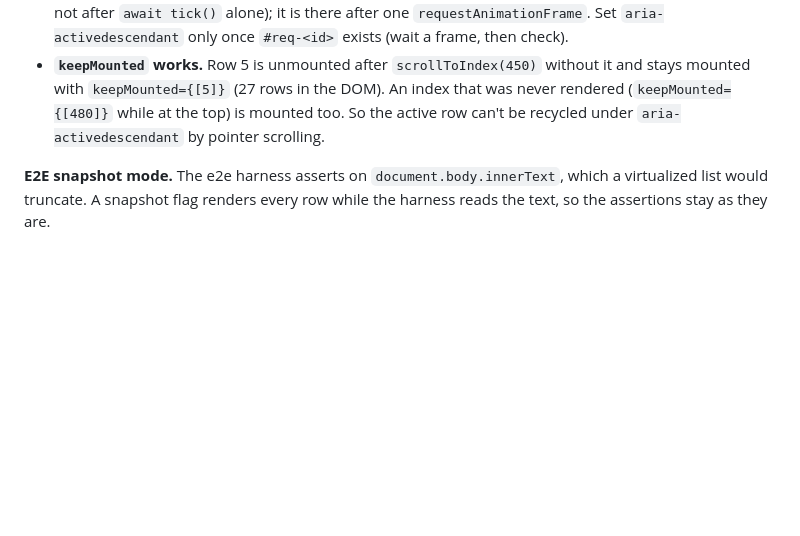
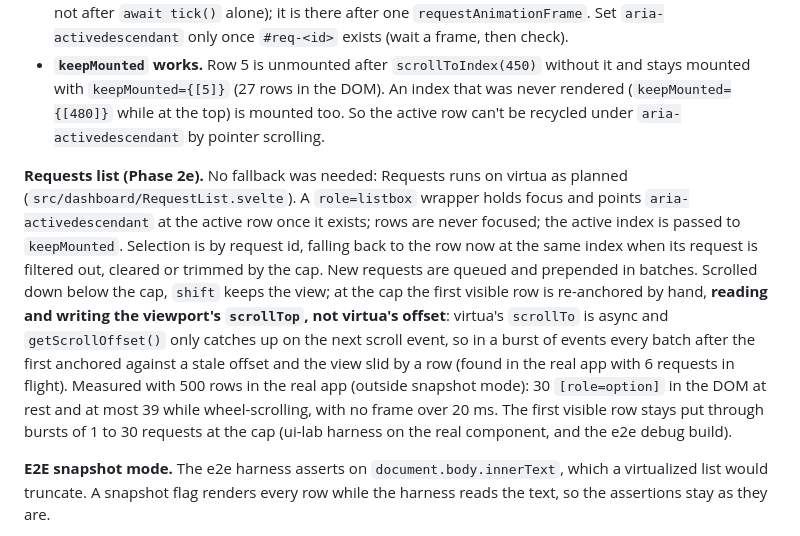
Before and after one commit to davidsonsns/underlane, a Markdown page: docs/decisions.md, the part around the change. GitHub-like rendering; blank space fills up the shorter version.

Commit message:
docs: requests list on virtua, anchoring on the DOM offset (decisions §17)

```diff
--- a/docs/decisions.md
+++ b/docs/decisions.md
@@ -396,6 +396,21 @@ variable-height lines: 8 rows in the DOM, `scrollToIndex(last, { align: "end" })
   (`keepMounted={[480]}` while at the top) is mounted too. So the active row can't be recycled
   under `aria-activedescendant` by pointer scrolling.
 
+**Requests list (Phase 2e).** No fallback was needed: Requests runs on virtua as planned
+(`src/dashboard/RequestList.svelte`). A `role=listbox` wrapper holds focus and points
+`aria-activedescendant` at the active row once it exists; rows are never focused; the active
+index is passed to `keepMounted`. Selection is by request id, falling back to the row now at the
+same index when its request is filtered out, cleared or trimmed by the cap. New requests are
+queued and prepended in batches. Scrolled down below the cap, `shift` keeps the view; at the cap
+the first visible row is re-anchored by hand, **reading and writing the viewport's `scrollTop`,
+not virtua's offset**: virtua's `scrollTo` is async and `getScrollOffset()` only catches up on the
+next scroll event, so in a burst of events every batch after the first anchored against a stale
+offset and the view slid by a row (found in the real app with 6 requests in flight). Measured
+with 500 rows in the real app (outside snapshot mode): 30 `[role=option]` in the DOM at rest and
+at most 39 while wheel-scrolling, with no frame over 20 ms. The first visible row stays put
+through bursts of 1 to 30 requests at the cap (ui-lab harness on the real component, and the
+e2e debug build).
+
 **E2E snapshot mode.** The e2e harness asserts on `document.body.innerText`, which a virtualized
 list would truncate. A snapshot flag renders every row while the harness reads the text, so the
 assertions stay as they are.
```
